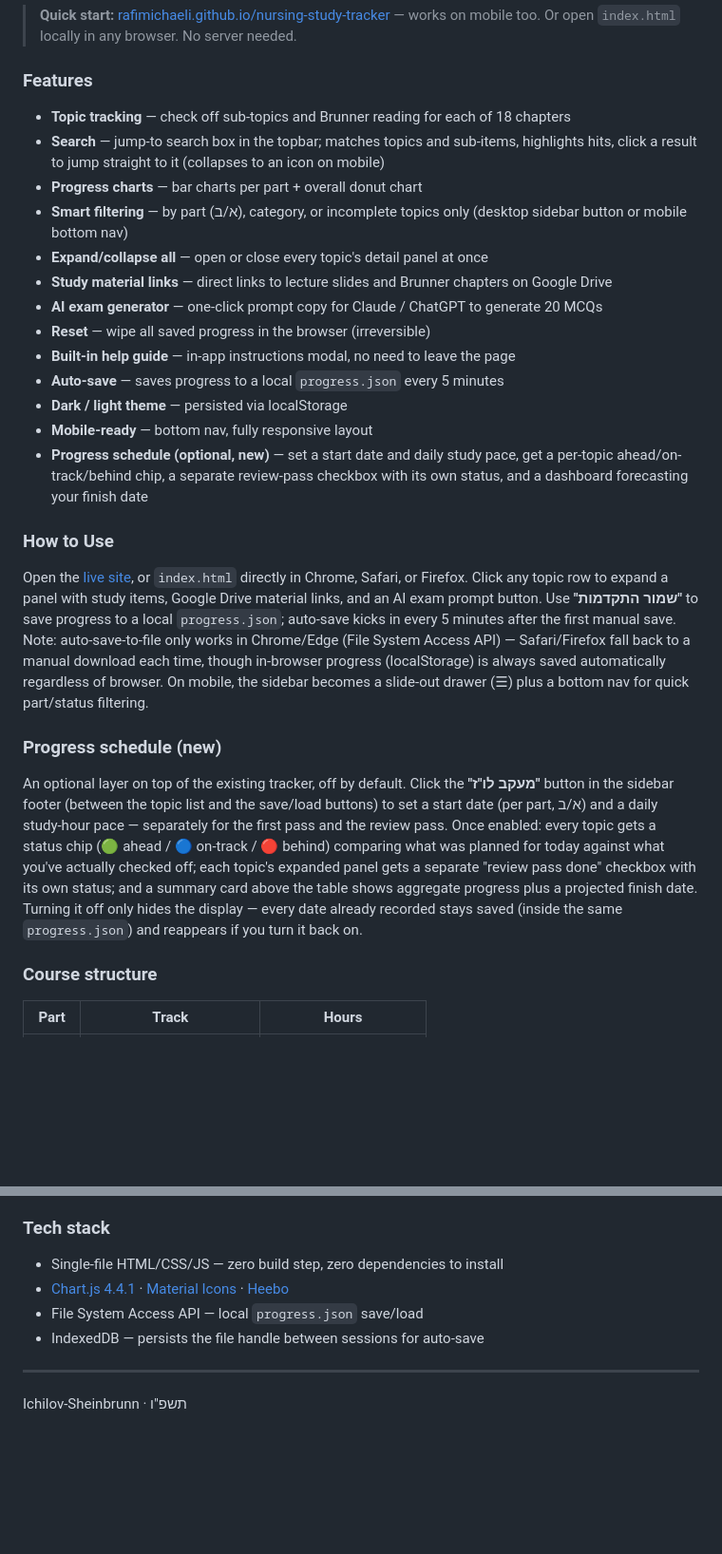
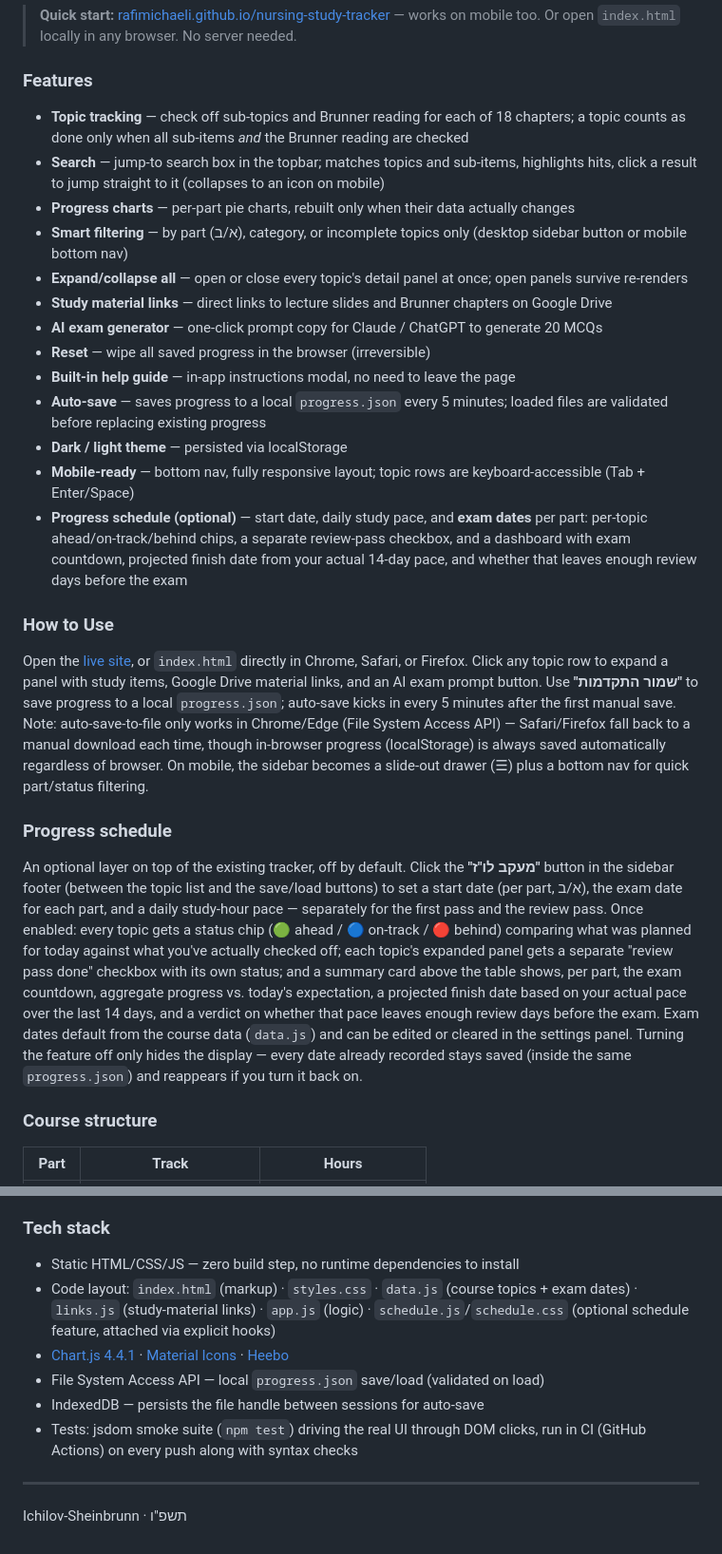
Before and after one commit to RafiMichaeli/nursing-study-tracker, a Markdown page: README.md, 2 parts joined by grey strips. Shown at 95% size. Rendered like a GitHub page; blank space fills up the shorter version.

Commit message:
docs: update README — exam dates in schedule, file split, tests/CI, sharing notes, remove stale exam-links mention

```diff
--- a/README.md
+++ b/README.md
@@ -101,27 +107,27 @@ Interactive study tracker for the Adult Nursing course — Ichilov Sheinbrunn, 2
 
 ### Features
 
-- **Topic tracking** — check off sub-topics and Brunner reading for each of 18 chapters
+- **Topic tracking** — check off sub-topics and Brunner reading for each of 18 chapters; a topic counts as done only when all sub-items *and* the Brunner reading are checked
 - **Search** — jump-to search box in the topbar; matches topics and sub-items, highlights hits, click a result to jump straight to it (collapses to an icon on mobile)
-- **Progress charts** — bar charts per part + overall donut chart
+- **Progress charts** — per-part pie charts, rebuilt only when their data actually changes
 - **Smart filtering** — by part (א/ב), category, or incomplete topics only (desktop sidebar button or mobile bottom nav)
-- **Expand/collapse all** — open or close every topic's detail panel at once
+- **Expand/collapse all** — open or close every topic's detail panel at once; open panels survive re-renders
 - **Study material links** — direct links to lecture slides and Brunner chapters on Google Drive
 - **AI exam generator** — one-click prompt copy for Claude / ChatGPT to generate 20 MCQs
 - **Reset** — wipe all saved progress in the browser (irreversible)
 - **Built-in help guide** — in-app instructions modal, no need to leave the page
-- **Auto-save** — saves progress to a local `progress.json` every 5 minutes
+- **Auto-save** — saves progress to a local `progress.json` every 5 minutes; loaded files are validated before replacing existing progress
 - **Dark / light theme** — persisted via localStorage
-- **Mobile-ready** — bottom nav, fully responsive layout
-- **Progress schedule (optional, new)** — set a start date and daily study pace, get a per-topic ahead/on-track/behind chip, a separate review-pass checkbox with its own status, and a dashboard forecasting your finish date
+- **Mobile-ready** — bottom nav, fully responsive layout; topic rows are keyboard-accessible (Tab + Enter/Space)
+- **Progress schedule (optional)** — start date, daily study pace, and **exam dates** per part: per-topic ahead/on-track/behind chips, a separate review-pass checkbox, and a dashboard with exam countdown, projected finish date from your actual 14-day pace, and whether that leaves enough review days before the exam
 
 ### How to Use
 
 Open the [live site](https://rafimichaeli.github.io/nursing-study-tracker/), or `index.html` directly in Chrome, Safari, or Firefox. Click any topic row to expand a panel with study items, Google Drive material links, and an AI exam prompt button. Use **"שמור התקדמות"** to save progress to a local `progress.json`; auto-save kicks in every 5 minutes after the first manual save. Note: auto-save-to-file only works in Chrome/Edge (File System Access API) — Safari/Firefox fall back to a manual download each time, though in-browser progress (localStorage) is always saved automatically regardless of browser. On mobile, the sidebar becomes a slide-out drawer (☰) plus a bottom nav for quick part/status filtering.
 
-### Progress schedule (new)
+### Progress schedule
 
-An optional layer on top of the existing tracker, off by default. Click the **"מעקב לו"ז"** button in the sidebar footer (between the topic list and the save/load buttons) to set a start date (per part, א/ב) and a daily study-hour pace — separately for the first pass and the review pass. Once enabled: every topic gets a status chip (🟢 ahead / 🔵 on-track / 🔴 behind) comparing what was planned for today against what you've actually checked off; each topic's expanded panel gets a separate "review pass done" checkbox with its own status; and a summary card above the table shows aggregate progress plus a projected finish date. Turning it off only hides the display — every date already recorded stays saved (inside the same `progress.json`) and reappears if you turn it back on.
+An optional layer on top of the existing tracker, off by default. Click the **"מעקב לו"ז"** button in the sidebar footer (between the topic list and the save/load buttons) to set a start date (per part, א/ב), the exam date for each part, and a daily study-hour pace — separately for the first pass and the review pass. Once enabled: every topic gets a status chip (🟢 ahead / 🔵 on-track / 🔴 behind) comparing what was planned for today against what you've actually checked off; each topic's expanded panel gets a separate "review pass done" checkbox with its own status; and a summary card above the table shows, per part, the exam countdown, aggregate progress vs. today's expectation, a projected finish date based on your actual pace over the last 14 days, and a verdict on whether that pace leaves enough review days before the exam. Exam dates default from the course data (`data.js`) and can be edited or cleared in the settings panel. Turning the feature off only hides the display — every date already recorded stays saved (inside the same `progress.json`) and reappears if you turn it back on.
 
 ### Course structure
 
@@ -135,10 +141,12 @@ An optional layer on top of the existing tracker, off by default. Click the **"
 
 ### Tech stack
 
-- Single-file HTML/CSS/JS — zero build step, zero dependencies to install
+- Static HTML/CSS/JS — zero build step, no runtime dependencies to install
+- Code layout: `index.html` (markup) · `styles.css` · `data.js` (course topics + exam dates) · `links.js` (study-material links) · `app.js` (logic) · `schedule.js`/`schedule.css` (optional schedule feature, attached via explicit hooks)
 - [Chart.js 4.4.1](https://www.chartjs.org/) · [Material Icons](https://fonts.google.com/icons) · [Heebo](https://fonts.google.com/specimen/Heebo)
-- File System Access API — local `progress.json` save/load
+- File System Access API — local `progress.json` save/load (validated on load)
 - IndexedDB — persists the file handle between sessions for auto-save
+- Tests: jsdom smoke suite (`npm test`) driving the real UI through DOM clicks, run in CI (GitHub Actions) on every push along with syntax checks
 
 ---
 
```
Also changed, not shown: other parts of README.md (+11 -5 lines).
